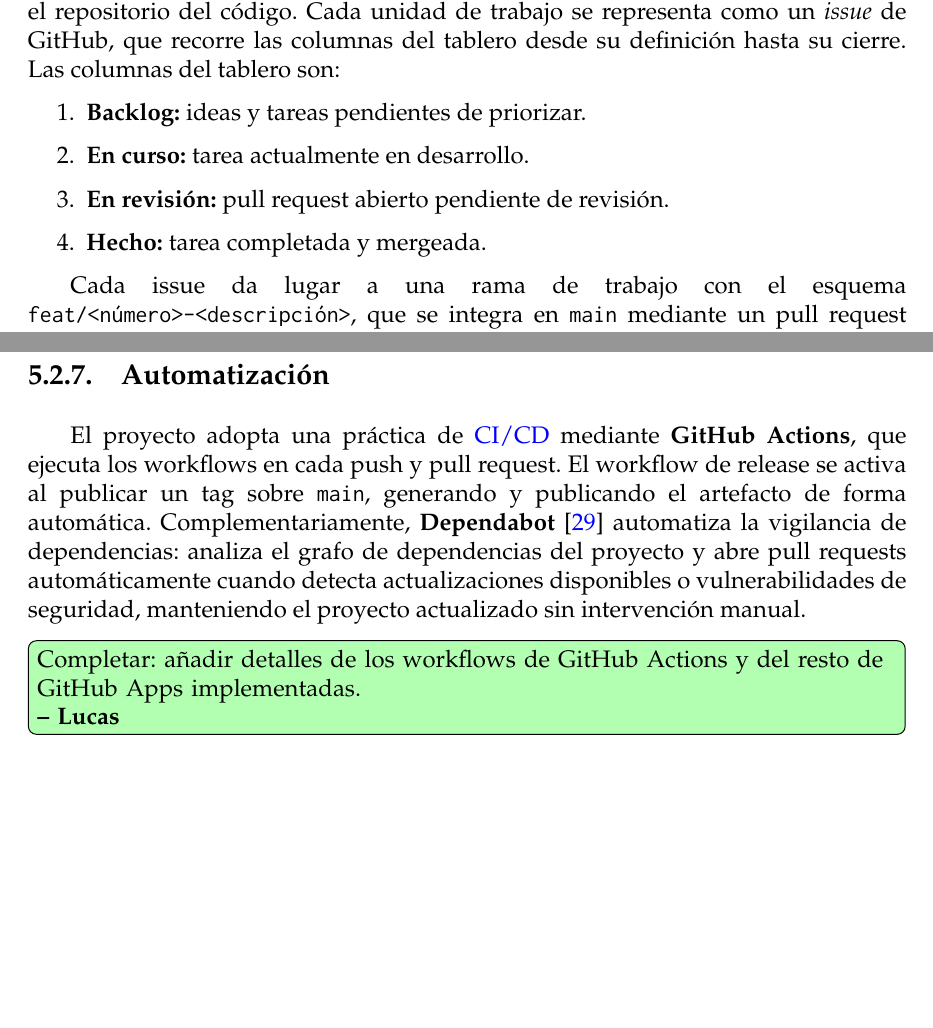
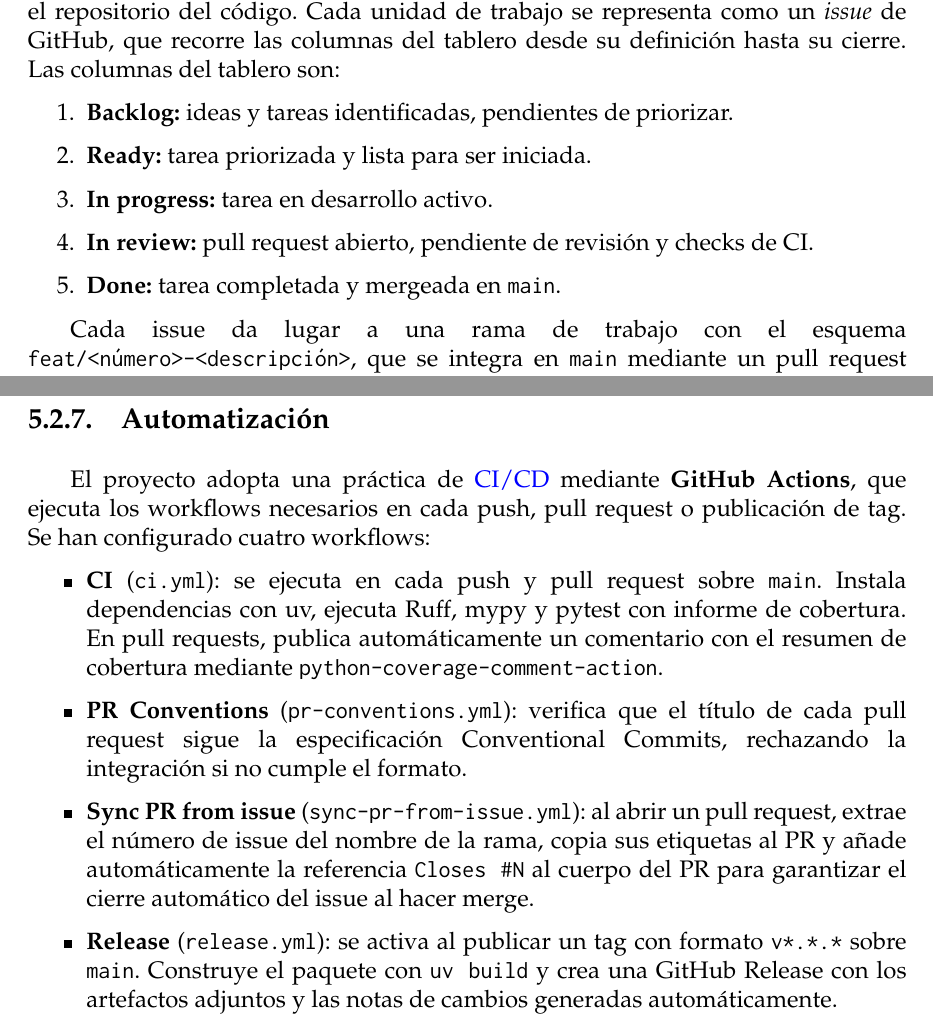
Before and after one commit to lucpez/memoria-tfg, a LaTeX thesis (TFG.tex, which reads sections/05_Planificacion.tex): two parts of pages 32 and 34 of 52, joined at a grey line, cut so that both start at the same text, the shorter picture padded with empty space. Compiled offline with pdfLaTeX.

Commit message:
fix(cap5): corregir columnas Kanban, quitar Dependabot y detallar workflows CI

```diff
--- a/sections/05_Planificacion.tex
+++ b/sections/05_Planificacion.tex
@@ -53,10 +53,11 @@ con el repositorio del código. Cada unidad de trabajo se representa como un
 hasta su cierre. Las columnas del tablero son:
 
 \begin{enumerate}
-    \item \textbf{Backlog:} ideas y tareas pendientes de priorizar.
-    \item \textbf{En curso:} tarea actualmente en desarrollo.
-    \item \textbf{En revisión:} pull request abierto pendiente de revisión.
-    \item \textbf{Hecho:} tarea completada y mergeada.
+    \item \textbf{Backlog:} ideas y tareas identificadas, pendientes de priorizar.
+    \item \textbf{Ready:} tarea priorizada y lista para ser iniciada.
+    \item \textbf{In progress:} tarea en desarrollo activo.
+    \item \textbf{In review:} pull request abierto, pendiente de revisión y checks de CI.
+    \item \textbf{Done:} tarea completada y mergeada en \texttt{main}.
 \end{enumerate}
 
 Cada issue da lugar a una rama de trabajo con el esquema
@@ -167,15 +168,31 @@ cobertura, con un objetivo mínimo del 80\%.
 \subsection{Automatización}
 
 El proyecto adopta una práctica de \hyperlink{cicd}{CI/CD} mediante
-\textbf{GitHub Actions}, que ejecuta los workflows en cada push y pull request.
-El workflow de release se activa al publicar un tag sobre \texttt{main},
-generando y publicando el artefacto de forma automática. Complementariamente, \textbf{Dependabot} \cite{dependabotDocs} automatiza la
-vigilancia de dependencias: analiza el grafo de dependencias del proyecto y abre
-pull requests automáticamente cuando detecta actualizaciones disponibles o
-vulnerabilidades de seguridad, manteniendo el proyecto actualizado sin
-intervención manual.
+\textbf{GitHub Actions}, que ejecuta los workflows necesarios en cada push,
+pull request o publicación de tag. Se han configurado cuatro workflows:
 
-\Lucas{Completar: añadir detalles de los workflows de GitHub Actions y del resto de GitHub Apps implementadas.}
+\begin{itemize}
+    \item \textbf{CI} (\texttt{ci.yml}): se ejecuta en cada push y pull request
+    sobre \texttt{main}. Instala dependencias con uv, ejecuta Ruff, mypy y
+    pytest con informe de cobertura. En pull requests, publica automáticamente
+    un comentario con el resumen de cobertura mediante
+    \texttt{python-coverage-comment-action}.
+
+    \item \textbf{PR Conventions} (\texttt{pr-conventions.yml}): verifica que
+    el título de cada pull request sigue la especificación Conventional Commits,
+    rechazando la integración si no cumple el formato.
+
+    \item \textbf{Sync PR from issue} (\texttt{sync-pr-from-issue.yml}): al
+    abrir un pull request, extrae el número de issue del nombre de la rama,
+    copia sus etiquetas al PR y añade automáticamente la referencia
+    \texttt{Closes \#N} al cuerpo del PR para garantizar el cierre automático
+    del issue al hacer merge.
+
+    \item \textbf{Release} (\texttt{release.yml}): se activa al publicar un
+    tag con formato \texttt{v*.*.*} sobre \texttt{main}. Construye el paquete
+    con \texttt{uv build} y crea una GitHub Release con los artefactos
+    adjuntos y las notas de cambios generadas automáticamente.
+\end{itemize}
 
 \subsection{Gestión de la memoria}
 
```
